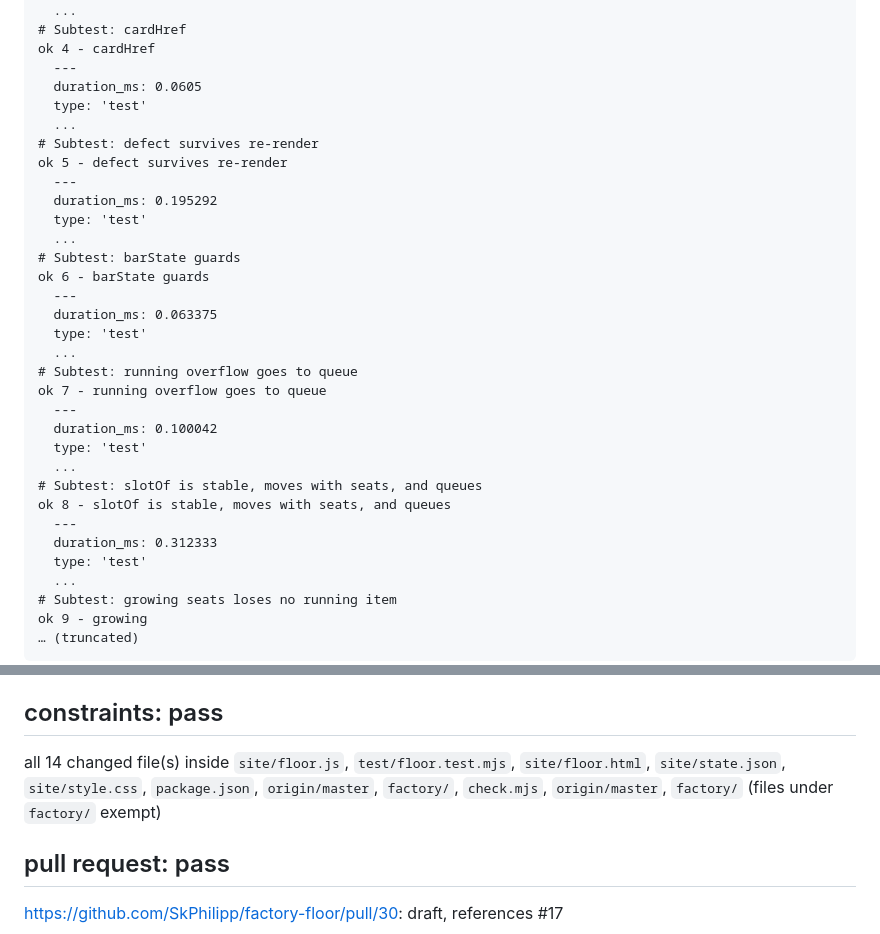
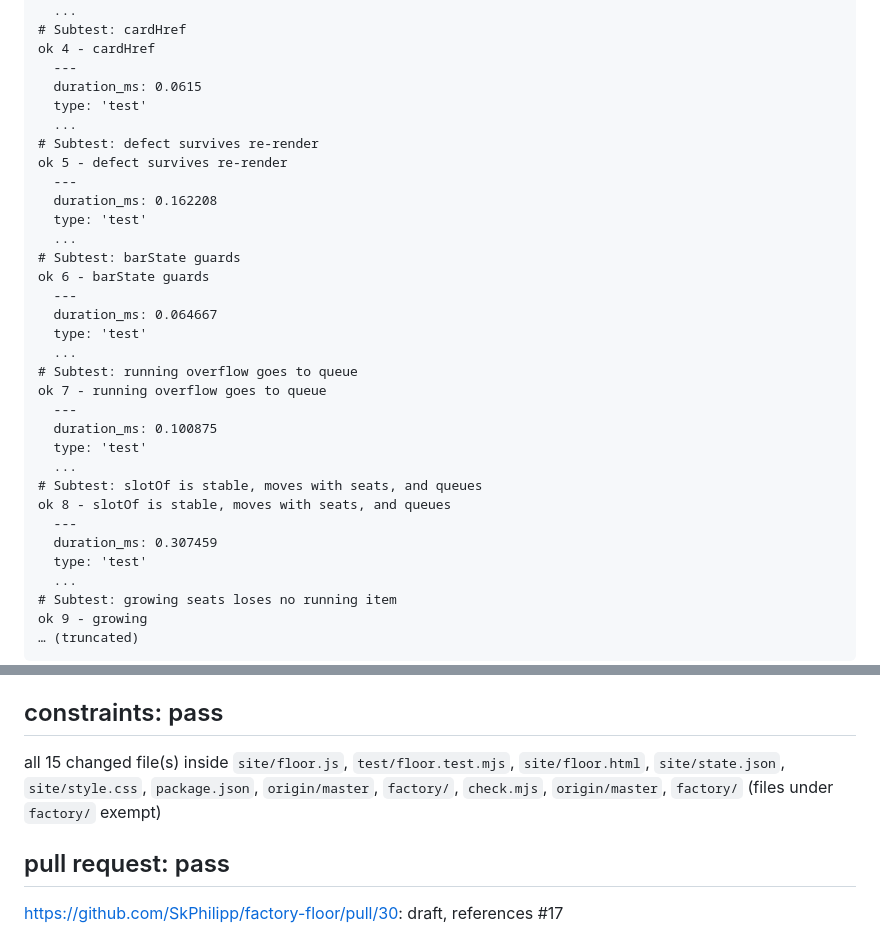
Before and after one commit to SkPhilipp/factory-floor, a Markdown page: factory/gates/17-5.md, 2 parts joined by grey strips. GitHub-like rendering.

```diff
--- a/factory/gates/17-5.md
+++ b/factory/gates/17-5.md
@@ -172,31 +173,31 @@ ok 3 - orbit clamps
 # Subtest: cardHref
 ok 4 - cardHref
   ---
-  duration_ms: 0.0605
+  duration_ms: 0.0615
   type: 'test'
   ...
 # Subtest: defect survives re-render
 ok 5 - defect survives re-render
   ---
-  duration_ms: 0.195292
+  duration_ms: 0.162208
   type: 'test'
   ...
 # Subtest: barState guards
 ok 6 - barState guards
   ---
-  duration_ms: 0.063375
+  duration_ms: 0.064667
   type: 'test'
   ...
 # Subtest: running overflow goes to queue
 ok 7 - running overflow goes to queue
   ---
-  duration_ms: 0.100042
+  duration_ms: 0.100875
   type: 'test'
   ...
 # Subtest: slotOf is stable, moves with seats, and queues
 ok 8 - slotOf is stable, moves with seats, and queues
   ---
-  duration_ms: 0.312333
+  duration_ms: 0.307459
   type: 'test'
   ...
 # Subtest: growing seats loses no running item
@@ -224,7 +225,7 @@ To eliminate this warning, add "type": "module" to /data/plugins/environment-git
 
 ## constraints: pass
 
-all 14 changed file(s) inside `site/floor.js`, `test/floor.test.mjs`, `site/floor.html`, `site/state.json`, `site/style.css`, `package.json`, `origin/master`, `factory/`, `check.mjs`, `origin/master`, `factory/` (files under `factory/` exempt)
+all 15 changed file(s) inside `site/floor.js`, `test/floor.test.mjs`, `site/floor.html`, `site/state.json`, `site/style.css`, `package.json`, `origin/master`, `factory/`, `check.mjs`, `origin/master`, `factory/` (files under `factory/` exempt)
 
 ## pull request: pass
 
```
Also changed, not shown: other parts of factory/gates/17-5.md (+29 -28 lines).
